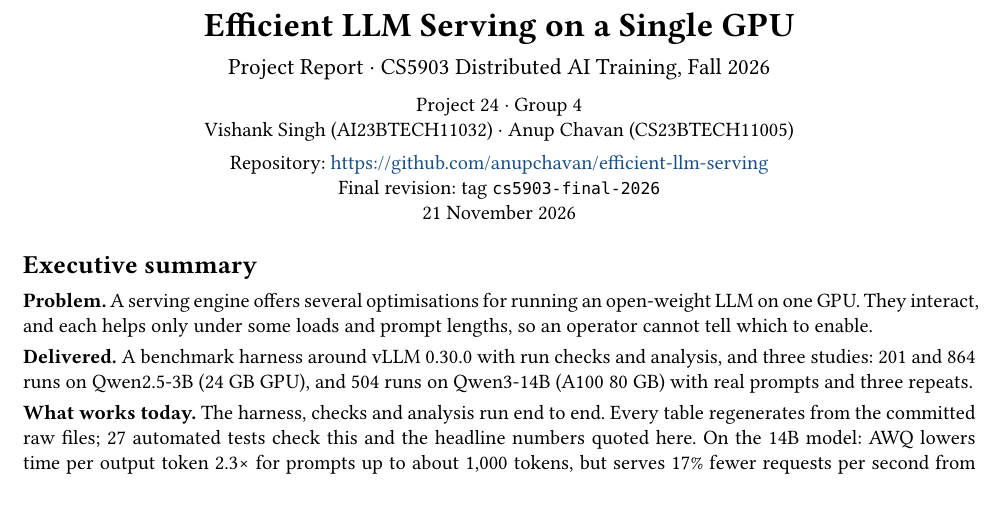
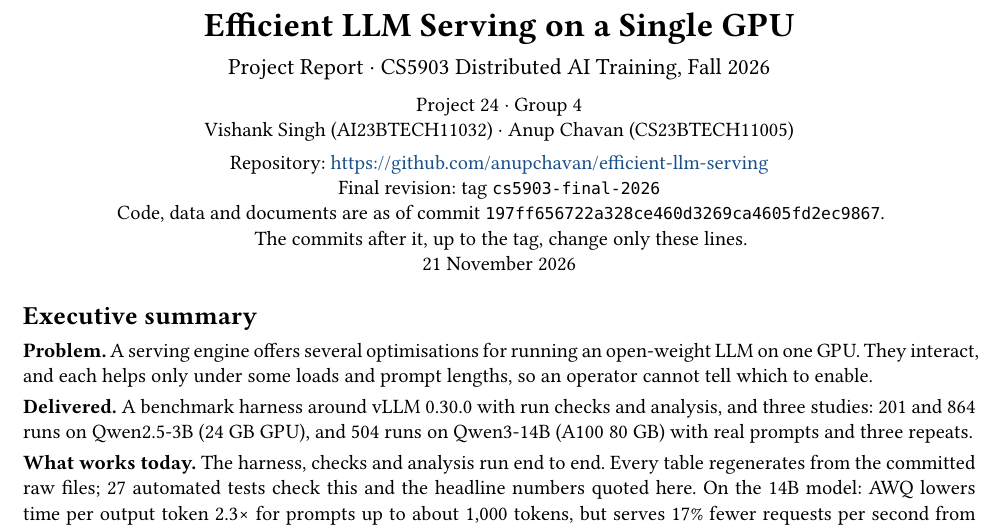
Before and after one commit to anupchavan/efficient-llm-serving, a Typst document (docs/report_src/Project_Report.typ): part of page 1 of 9, cut so that both start at the same text. The pictures show the PDF file docs/Project_Report.pdf that the author committed with the source.

Commit message:
Add the final revision reference to the report cover

```diff
--- a/docs/report_src/Project_Report.typ
+++ b/docs/report_src/Project_Report.typ
@@ -36,6 +36,8 @@
   #v(0.1em)
   Repository: #link(repo) \
   Final revision: tag `cs5903-final-2026` \
+  Code, data and documents are as of commit `197ff656722a328ce460d3269ca4605fd2ec9867`. \
+  The commits after it, up to the tag, change only these lines. \
   21 November 2026
 ]
 
```
Also changed, not shown: docs/Project_Report.pdf.
